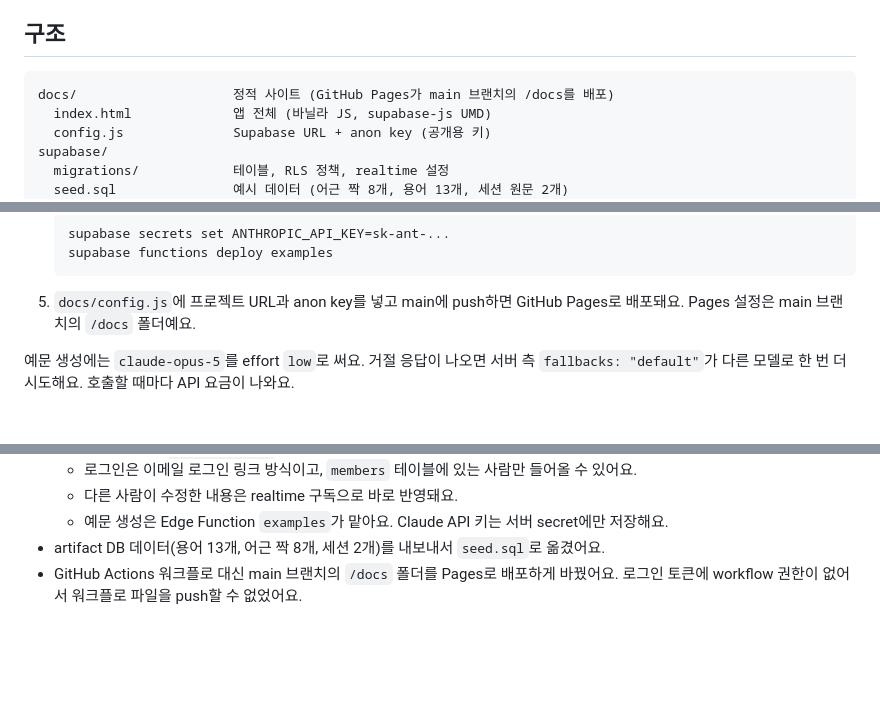
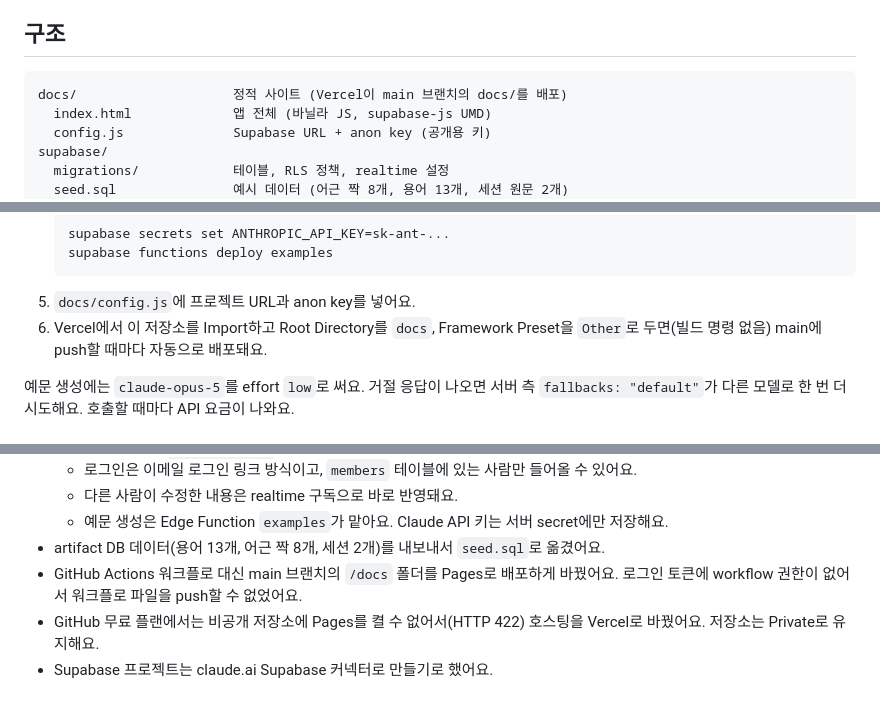
Before and after one commit to GooseyBee/root-register, a Markdown page: README.md, 3 parts joined by grey strips. Rendered like a GitHub page; blank space fills up the shorter version.

Commit message:
README: switch hosting to Vercel, log decisions
Co-Authored-By: Claude Opus 5.5 <noreply@anthropic.com>

````diff
--- a/README.md
+++ b/README.md
@@ -14,7 +14,7 @@
 ## 구조
 
 ```
-docs/                    정적 사이트 (GitHub Pages가 main 브랜치의 /docs를 배포)
+docs/                    정적 사이트 (Vercel이 main 브랜치의 docs/를 배포)
   index.html             앱 전체 (바닐라 JS, supabase-js UMD)
   config.js              Supabase URL + anon key (공개용 키)
 supabase/
@@ -55,7 +55,8 @@ flowchart LR
    supabase secrets set ANTHROPIC_API_KEY=sk-ant-...
    supabase functions deploy examples
    ```
-5. `docs/config.js`에 프로젝트 URL과 anon key를 넣고 main에 push하면 GitHub Pages로 배포돼요. Pages 설정은 main 브랜치의 `/docs` 폴더예요.
+5. `docs/config.js`에 프로젝트 URL과 anon key를 넣어요.
+6. Vercel에서 이 저장소를 Import하고 Root Directory를 `docs`, Framework Preset을 `Other`로 두면(빌드 명령 없음) main에 push할 때마다 자동으로 배포돼요.
 
 예문 생성에는 `claude-opus-5`를 effort `low`로 써요. 거절 응답이 나오면 서버 측 `fallbacks: "default"`가 다른 모델로 한 번 더 시도해요. 호출할 때마다 API 요금이 나와요.
 
@@ -79,3 +80,5 @@ flowchart LR
   - 예문 생성은 Edge Function `examples`가 맡아요. Claude API 키는 서버 secret에만 저장해요.
 - artifact DB 데이터(용어 13개, 어근 짝 8개, 세션 2개)를 내보내서 `seed.sql`로 옮겼어요.
 - GitHub Actions 워크플로 대신 main 브랜치의 `/docs` 폴더를 Pages로 배포하게 바꿨어요. 로그인 토큰에 workflow 권한이 없어서 워크플로 파일을 push할 수 없었어요.
+- GitHub 무료 플랜에서는 비공개 저장소에 Pages를 켤 수 없어서(HTTP 422) 호스팅을 Vercel로 바꿨어요. 저장소는 Private로 유지해요.
+- Supabase 프로젝트는 claude.ai Supabase 커넥터로 만들기로 했어요.
````
